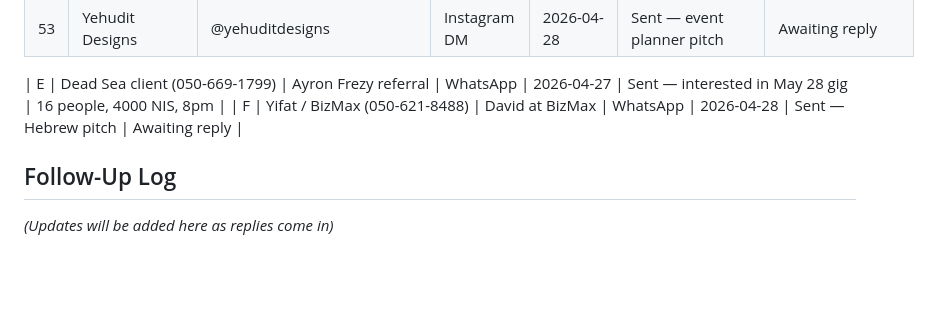
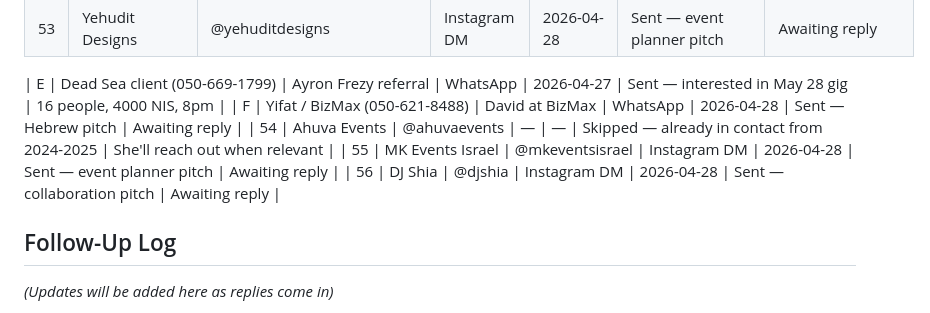
Before and after one commit to yishairasowsky/magic_website, a Markdown page: outreach_tracker.md, the part around the change. GitHub-like rendering; blank space fills up the shorter version.

Commit message:
Update tracker: MK Events, DJ Shia sent. Ahuva skipped (existing contact).
Co-Authored-By: Claude Opus 4.6 (1M context) <noreply@anthropic.com>

```diff
--- a/outreach_tracker.md
+++ b/outreach_tracker.md
@@ -76,6 +76,9 @@
 
 | E | Dead Sea client (050-669-1799) | Ayron Frezy referral | WhatsApp | 2026-04-27 | Sent — interested in May 28 gig | 16 people, 4000 NIS, 8pm |
 | F | Yifat / BizMax (050-621-8488) | David at BizMax | WhatsApp | 2026-04-28 | Sent — Hebrew pitch | Awaiting reply |
+| 54 | Ahuva Events | @ahuvaevents | — | — | Skipped — already in contact from 2024-2025 | She'll reach out when relevant |
+| 55 | MK Events Israel | @mkeventsisrael | Instagram DM | 2026-04-28 | Sent — event planner pitch | Awaiting reply |
+| 56 | DJ Shia | @djshia | Instagram DM | 2026-04-28 | Sent — collaboration pitch | Awaiting reply |
 
 ## Follow-Up Log
 
```
